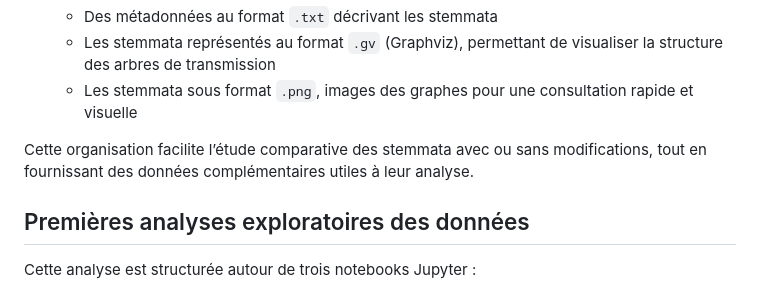
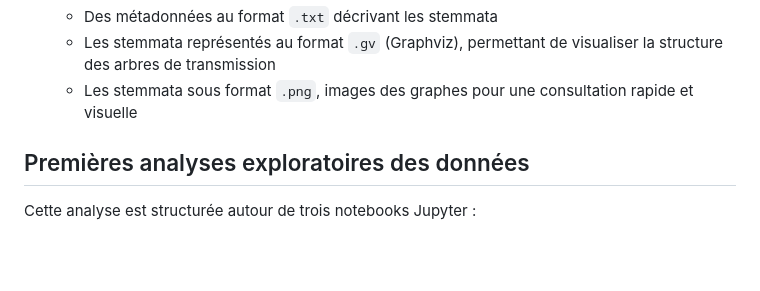
Before and after one commit to Emiliegd14/IberianChurchFather_tradition, a Markdown page: README.md, the part around the change printed below. Rendered like a GitHub page; blank space fills up the shorter version.

```diff
--- a/README.md
+++ b/README.md
@@ -26,8 +26,6 @@ Ces analyses sont menées dans le cadre d'un Master en "Humanités Numériques"
   - Des métadonnées au format `.txt` décrivant les stemmata
   - Les stemmata représentés au format `.gv` (Graphviz), permettant de visualiser la structure des arbres de transmission
   - Les stemmata sous format `.png`, images des graphes pour une consultation rapide et visuelle
-
-Cette organisation facilite l’étude comparative des stemmata avec ou sans modifications, tout en fournissant des données complémentaires utiles à leur analyse.
 
 
 ## Premières analyses exploratoires des données
```
Also changed, not shown: other parts of README.md (+1 -1 lines).
